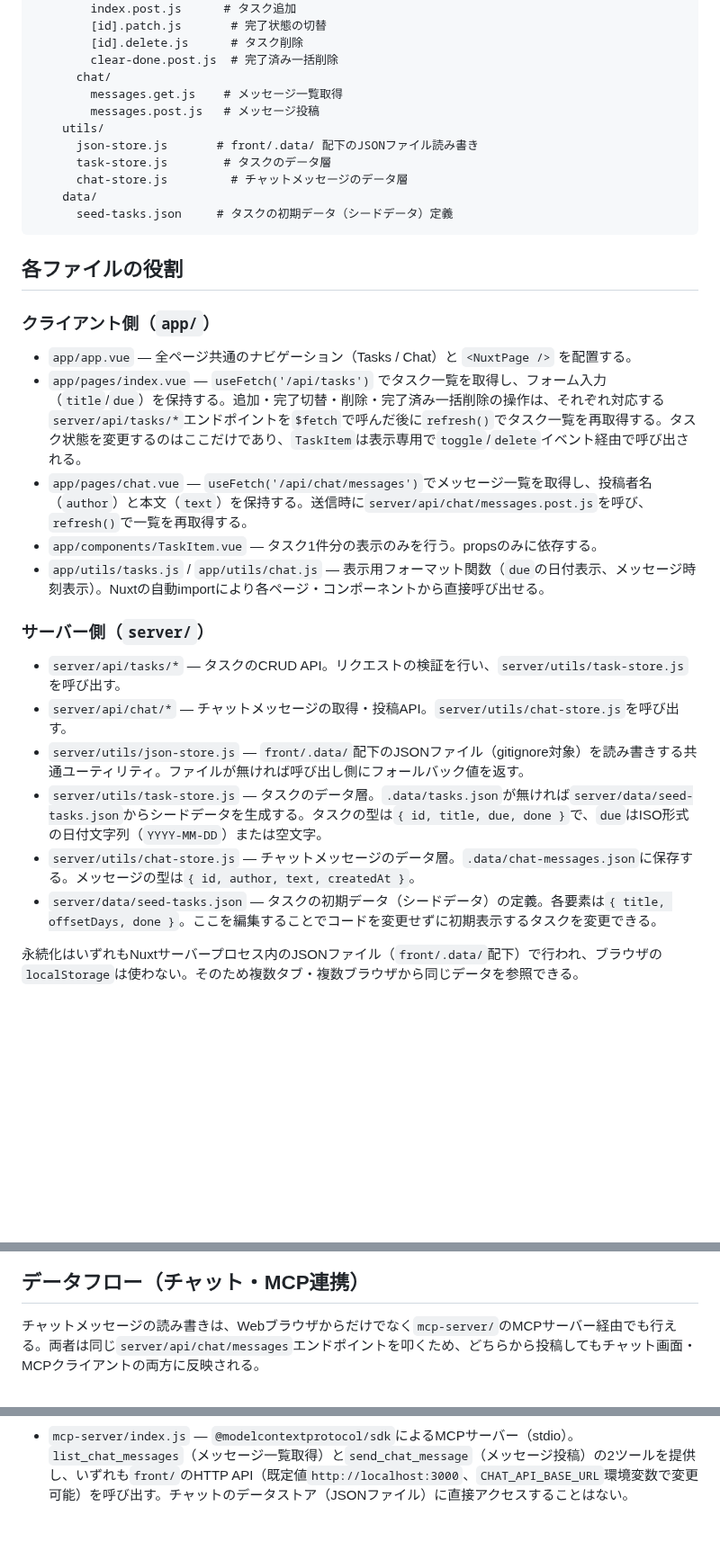
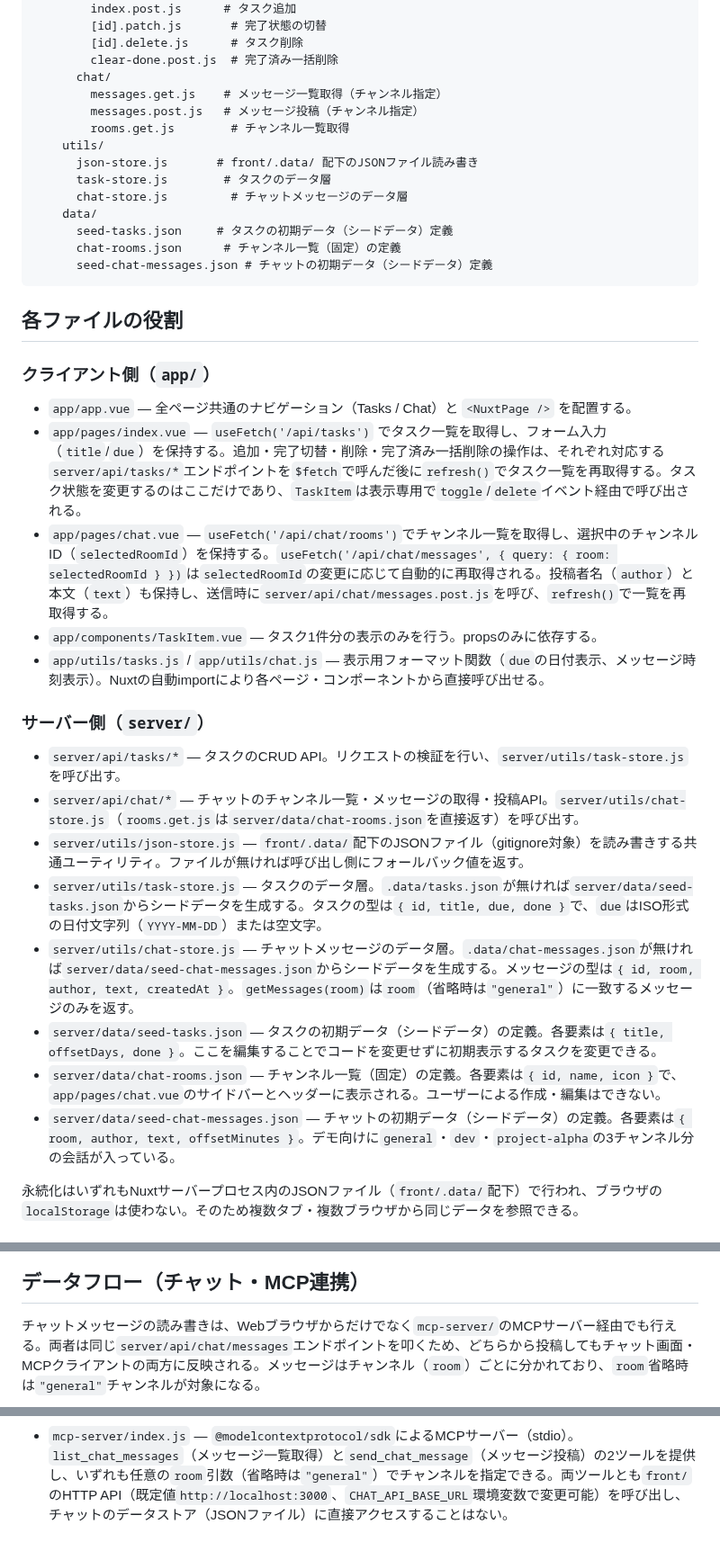
Before and after one commit to akinaritakaishi/sample_todo, a Markdown page: docs/Architecture.md, 3 parts joined by grey strips. Shown at 90% size. GitHub-like rendering; blank space fills up the shorter version.

````diff
--- a/docs/Architecture.md
+++ b/docs/Architecture.md
@@ -33,14 +33,17 @@ front/
         [id].delete.js      # タスク削除
         clear-done.post.js  # 完了済み一括削除
       chat/
-        messages.get.js    # メッセージ一覧取得
-        messages.post.js   # メッセージ投稿
+        messages.get.js    # メッセージ一覧取得（チャンネル指定）
+        messages.post.js   # メッセージ投稿（チャンネル指定）
+        rooms.get.js        # チャンネル一覧取得
     utils/
       json-store.js       # front/.data/ 配下のJSONファイル読み書き
       task-store.js        # タスクのデータ層
       chat-store.js         # チャットメッセージのデータ層
     data/
       seed-tasks.json     # タスクの初期データ（シードデータ）定義
+      chat-rooms.json      # チャンネル一覧（固定）の定義
+      seed-chat-messages.json # チャットの初期データ（シードデータ）定義
 ```
 
 ## 各ファイルの役割
@@ -49,18 +52,20 @@ front/
 
 - `app/app.vue` — 全ページ共通のナビゲーション（Tasks / Chat）と `<NuxtPage />` を配置する。
 - `app/pages/index.vue` — `useFetch('/api/tasks')` でタスク一覧を取得し、フォーム入力（`title`/`due`）を保持する。追加・完了切替・削除・完了済み一括削除の操作は、それぞれ対応する`server/api/tasks/*`エンドポイントを`$fetch`で呼んだ後に`refresh()`でタスク一覧を再取得する。タスク状態を変更するのはここだけであり、`TaskItem`は表示専用で`toggle`/`delete`イベント経由で呼び出される。
-- `app/pages/chat.vue` — `useFetch('/api/chat/messages')`でメッセージ一覧を取得し、投稿者名（`author`）と本文（`text`）を保持する。送信時に`server/api/chat/messages.post.js`を呼び、`refresh()`で一覧を再取得する。
+- `app/pages/chat.vue` — `useFetch('/api/chat/rooms')`でチャンネル一覧を取得し、選択中のチャンネルID（`selectedRoomId`）を保持する。`useFetch('/api/chat/messages', { query: { room: selectedRoomId } })`は`selectedRoomId`の変更に応じて自動的に再取得される。投稿者名（`author`）と本文（`text`）も保持し、送信時に`server/api/chat/messages.post.js`を呼び、`refresh()`で一覧を再取得する。
 - `app/components/TaskItem.vue` — タスク1件分の表示のみを行う。propsのみに依存する。
 - `app/utils/tasks.js` / `app/utils/chat.js` — 表示用フォーマット関数（`due`の日付表示、メッセージ時刻表示）。Nuxtの自動importにより各ページ・コンポーネントから直接呼び出せる。
 
 ### サーバー側（`server/`）
 
 - `server/api/tasks/*` — タスクのCRUD API。リクエストの検証を行い、`server/utils/task-store.js`を呼び出す。
-- `server/api/chat/*` — チャットメッセージの取得・投稿API。`server/utils/chat-store.js`を呼び出す。
+- `server/api/chat/*` — チャットのチャンネル一覧・メッセージの取得・投稿API。`server/utils/chat-store.js`（`rooms.get.js`は`server/data/chat-rooms.json`を直接返す）を呼び出す。
 - `server/utils/json-store.js` — `front/.data/`配下のJSONファイル（gitignore対象）を読み書きする共通ユーティリティ。ファイルが無ければ呼び出し側にフォールバック値を返す。
 - `server/utils/task-store.js` — タスクのデータ層。`.data/tasks.json`が無ければ`server/data/seed-tasks.json`からシードデータを生成する。タスクの型は`{ id, title, due, done }`で、`due`はISO形式の日付文字列（`YYYY-MM-DD`）または空文字。
-- `server/utils/chat-store.js` — チャットメッセージのデータ層。`.data/chat-messages.json`に保存する。メッセージの型は`{ id, author, text, createdAt }`。
+- `server/utils/chat-store.js` — チャットメッセージのデータ層。`.data/chat-messages.json`が無ければ`server/data/seed-chat-messages.json`からシードデータを生成する。メッセージの型は`{ id, room, author, text, createdAt }`。`getMessages(room)`は`room`（省略時は`"general"`）に一致するメッセージのみを返す。
 - `server/data/seed-tasks.json` — タスクの初期データ（シードデータ）の定義。各要素は`{ title, offsetDays, done }`。ここを編集することでコードを変更せずに初期表示するタスクを変更できる。
+- `server/data/chat-rooms.json` — チャンネル一覧（固定）の定義。各要素は`{ id, name, icon }`で、`app/pages/chat.vue`のサイドバーとヘッダーに表示される。ユーザーによる作成・編集はできない。
+- `server/data/seed-chat-messages.json` — チャットの初期データ（シードデータ）の定義。各要素は`{ room, author, text, offsetMinutes }`。デモ向けに`general`・`dev`・`project-alpha`の3チャンネル分の会話が入っている。
 
 永続化はいずれもNuxtサーバープロセス内のJSONファイル（`front/.data/`配下）で行われ、ブラウザの`localStorage`は使わない。そのため複数タブ・複数ブラウザから同じデータを参照できる。
 
@@ -80,7 +85,7 @@ flowchart LR
 
 ## データフロー（チャット・MCP連携）
 
-チャットメッセージの読み書きは、Webブラウザからだけでなく`mcp-server/`のMCPサーバー経由でも行える。両者は同じ`server/api/chat/messages`エンドポイントを叩くため、どちらから投稿してもチャット画面・MCPクライアントの両方に反映される。
+チャットメッセージの読み書きは、Webブラウザからだけでなく`mcp-server/`のMCPサーバー経由でも行える。両者は同じ`server/api/chat/messages`エンドポイントを叩くため、どちらから投稿してもチャット画面・MCPクライアントの両方に反映される。メッセージはチャンネル（`room`）ごとに分かれており、`room`省略時は`"general"`チャンネルが対象になる。
 
 ```mermaid
 flowchart LR
@@ -90,4 +95,4 @@ flowchart LR
     C --> F[chat-store.jsが.data/chat-messages.jsonを更新]
 ```
 
-- `mcp-server/index.js` — `@modelcontextprotocol/sdk`によるMCPサーバー（stdio）。`list_chat_messages`（メッセージ一覧取得）と`send_chat_message`（メッセージ投稿）の2ツールを提供し、いずれも`front/`のHTTP API（既定値`http://localhost:3000`、`CHAT_API_BASE_URL`環境変数で変更可能）を呼び出す。チャットのデータストア（JSONファイル）に直接アクセスすることはない。
+- `mcp-server/index.js` — `@modelcontextprotocol/sdk`によるMCPサーバー（stdio）。`list_chat_messages`（メッセージ一覧取得）と`send_chat_message`（メッセージ投稿）の2ツールを提供し、いずれも任意の`room`引数（省略時は`"general"`）でチャンネルを指定できる。両ツールとも`front/`のHTTP API（既定値`http://localhost:3000`、`CHAT_API_BASE_URL`環境変数で変更可能）を呼び出し、チャットのデータストア（JSONファイル）に直接アクセスすることはない。
````
Also changed, not shown: other parts of docs/Architecture.md (+2 -2 lines), CLAUDE.md (+5 -4 lines), docs/screens/chat.md (+14 -8 lines), docs/screens/chat.png, 13 other files.
